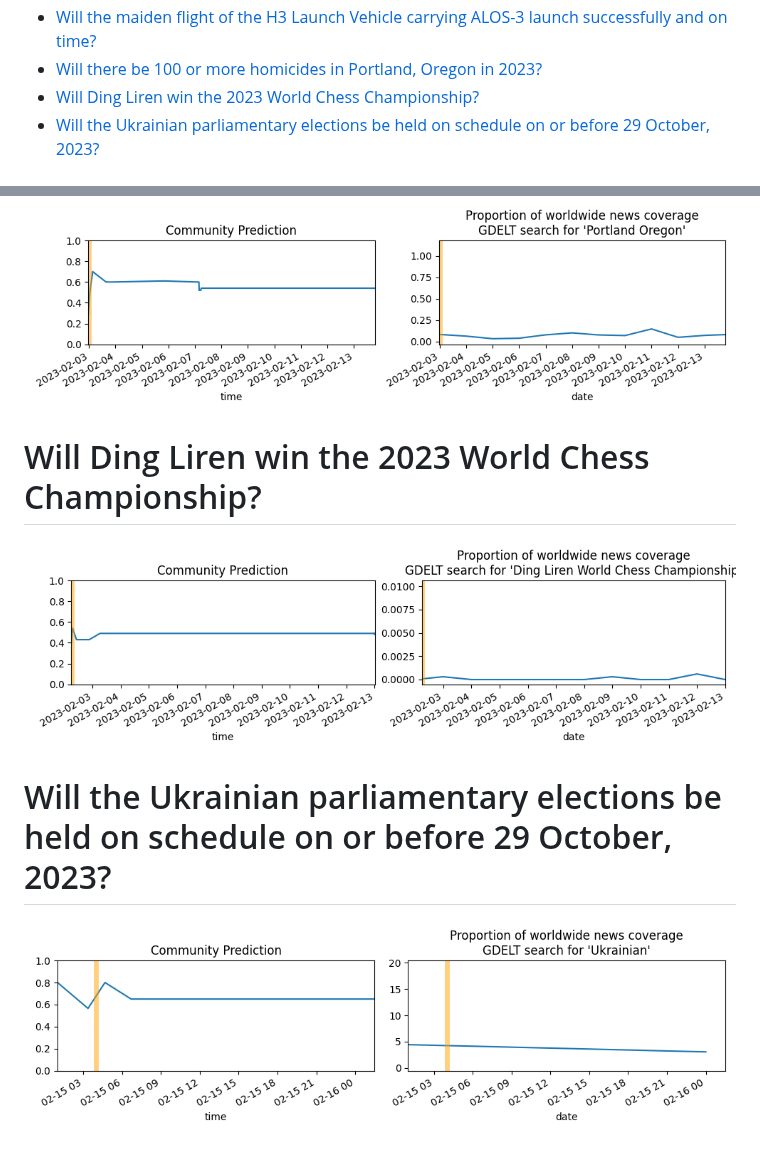
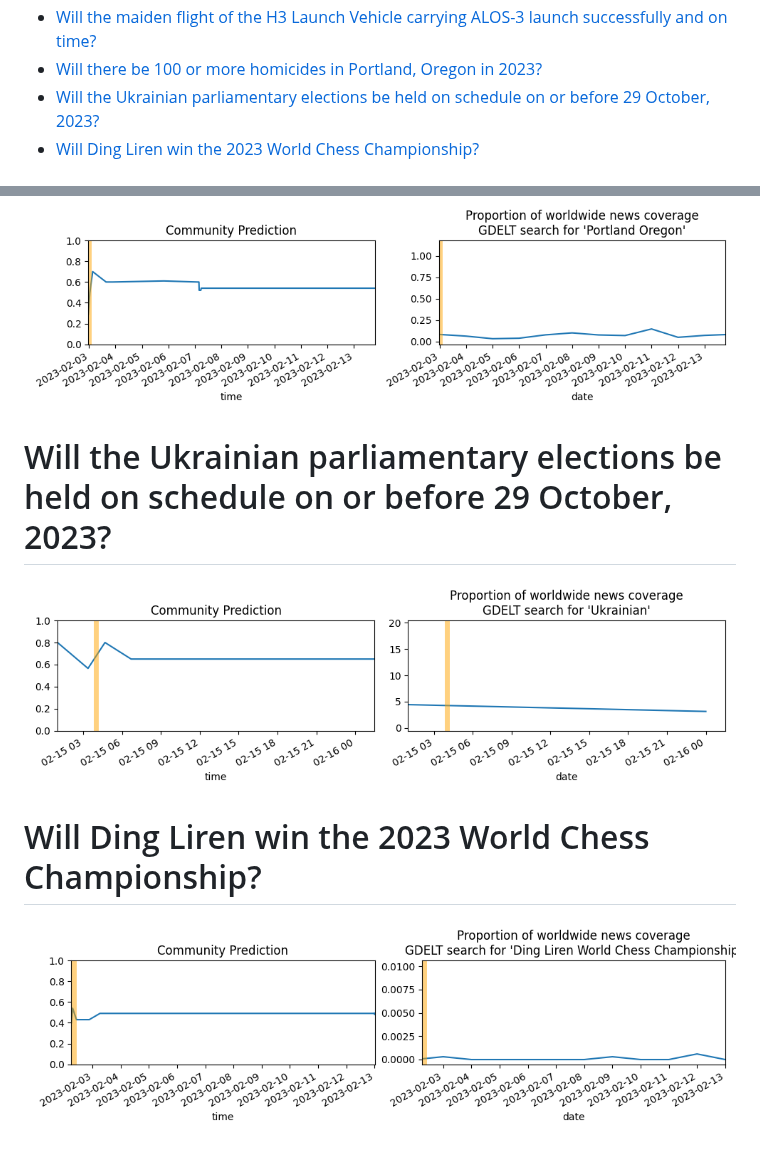
Before and after one commit to mornystannit/mornystannit.github.io, a Markdown page: index.md, 2 parts joined by grey strips. GitHub-like rendering; pictures changed too: assets/07.png, assets/10.png.

Commit message:
Update assets from pipeline script

```diff
--- a/index.md
+++ b/index.md
@@ -11,8 +11,8 @@ Summary
 * [Who will win the 2023 Presidential Election in Türkiye (Turkey)? (Kemal Kılıçdaroğlu)](#who-will-win-the-2023-presidential-election-in-trkiye-turkey-kemal-kldarolu)
 * [Will the maiden flight of the H3 Launch Vehicle carrying ALOS-3 launch successfully and on time?](#will-the-maiden-flight-of-the-h3-launch-vehicle-carrying-alos-3-launch-successfully-and-on-time)
 * [Will there be 100 or more homicides in Portland, Oregon in 2023?](#will-there-be-100-or-more-homicides-in-portland-oregon-in-2023)
+* [Will the Ukrainian parliamentary elections be held on schedule on or before 29 October, 2023?](#will-the-ukrainian-parliamentary-elections-be-held-on-schedule-on-or-before-29-october-2023)
 * [Will Ding Liren win the 2023 World Chess Championship?](#will-ding-liren-win-the-2023-world-chess-championship)
-* [Will the Ukrainian parliamentary elections be held on schedule on or before 29 October, 2023?](#will-the-ukrainian-parliamentary-elections-be-held-on-schedule-on-or-before-29-october-2023)
 
 # Will the maiden flight of the H3 Launch Vehicle carrying ALOS-3 launch successfully and on time?
 
@@ -38,11 +38,11 @@ Summary
 
 
 ![Homicide in Portland in 2023](assets/06.png)
+# Will the Ukrainian parliamentary elections be held on schedule on or before 29 October, 2023?
+
+
+![Ukrainian Parli. Elections 2023 on Schedule](assets/07.png)
 # Will Ding Liren win the 2023 World Chess Championship?
 
 
-![Who will become 2023 World Chess Champion?](assets/07.png)
-# Will the Ukrainian parliamentary elections be held on schedule on or before 29 October, 2023?
-
-
-![Ukrainian Parli. Elections 2023 on Schedule](assets/08.png)
+![Who will become 2023 World Chess Champion?](assets/10.png)
```
